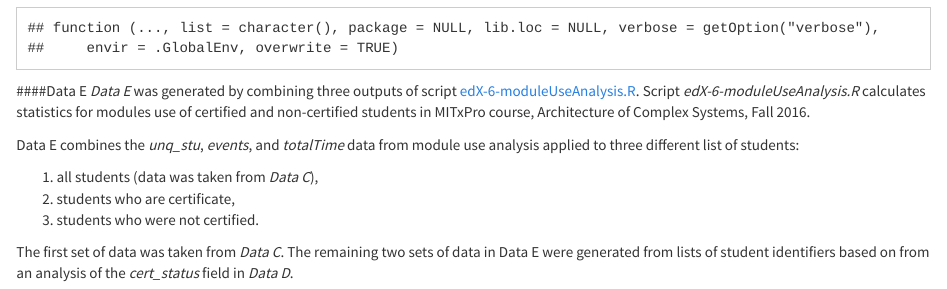
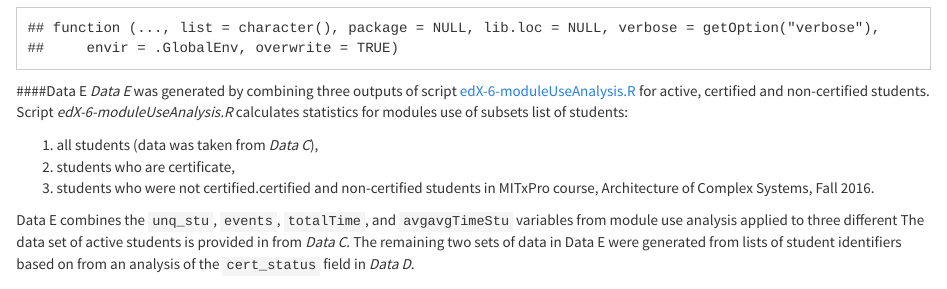
Before and after one commit to cns-iu/edx-learnertrajectorynetpipeline, an R Markdown document (docs/index.Rmd): the page in a window 1100 px wide, from 1080 px down. Rendered offline with R 4.5, knitr and Pandoc, with nearby package versions; some code elsewhere in the file could not run offline.

Commit message:
Data E description

````diff
--- a/docs/index.Rmd
+++ b/docs/index.Rmd
@@ -55,15 +55,13 @@ str(data)
 ```
 
 ####Data E
-*Data E* was generated by combining three outputs of script [edX-6-moduleUseAnalysis.R](https://github.com/cns-iu/edx-learnertrajectorynetpipeline/blob/master/edX-6-moduleUseAnalysis.R). Script *edX-6-moduleUseAnalysis.R* calculates statistics for modules use of certified and non-certified students in MITxPro course, Architecture of Complex Systems, Fall 2016.
-
-Data E combines the *unq_stu*, *events*, and *totalTime* data from module use analysis applied to three different list of students:
+*Data E* was generated by combining three outputs of script [edX-6-moduleUseAnalysis.R](https://github.com/cns-iu/edx-learnertrajectorynetpipeline/blob/master/edX-6-moduleUseAnalysis.R) for active, certified and non-certified students. Script *edX-6-moduleUseAnalysis.R* calculates statistics for modules use of subsets list of students:
 
 1. all students (data was taken from *Data C*),
 2. students who are certificate,
-3. students who were not certified.
+3. students who were not certified.certified and non-certified students in MITxPro course, Architecture of Complex Systems, Fall 2016.
 
-The first set of data was taken from *Data C*. The remaining two sets of data in Data E were generated from lists of student identifiers based on from an analysis of the *cert_status* field in *Data D*.
+Data E combines the `unq_stu`, `events`, `totalTime`, and `avgavgTimeStu` variables from module use analysis applied to three different The data set of active students is provided in from *Data C*. The remaining two sets of data in Data E were generated from lists of student identifiers based on from an analysis of the `cert_status` field in *Data D*.
 
 ```{r dataE, echo=FALSE}
 data <- read.csv(text=getURL("https://raw.githubusercontent.com/cns-iu/edx-learnertrajectorynetpipeline/master/data/dataE.csv",ssl.verifypeer = FALSE), header=T)
````
Also changed, not shown: 1 other file.
